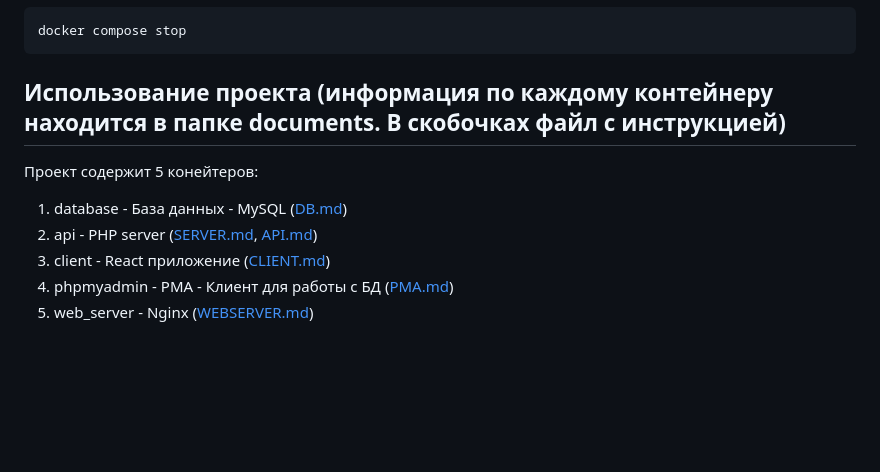
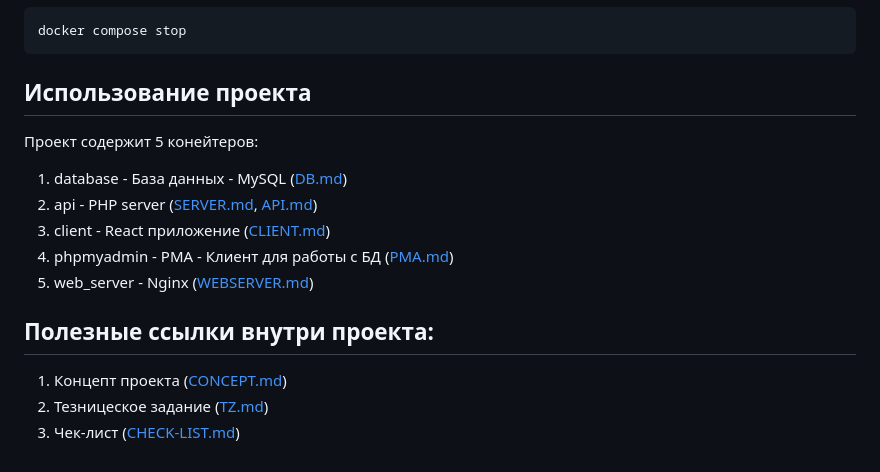
Before and after one commit to hahah-eto-ya-maga/counteroffensive, a Markdown page: README.md, the part around the change. Rendered like a GitHub page; blank space fills up the shorter version.

````diff
--- a/README.md
+++ b/README.md
@@ -27,10 +27,15 @@ docker compose restart
 docker compose stop
 ```
 
-## Использование проекта (информация по каждому контейнеру находится в папке documents. В скобочках файл с инструкцией)
+## Использование проекта
 Проект содержит 5 конейтеров:
 1. database - База данных - MySQL ([DB.md](./documents/DB.md))
 2. api - PHP server ([SERVER.md](./documents/SERVER.md), [API.md](./server/API.md))
 3. client - React приложение ([CLIENT.md](./documents/CLIENT.md))
 4. phpmyadmin - PMA - Клиент для работы с БД ([PMA.md](./documents/PMA.md))
 5. web_server - Nginx ([WEBSERVER.md](./documents/WEBSERVER.md))
+
+## Полезные ссылки внутри проекта:
+1. Концепт проекта ([CONCEPT.md](./documents/CONCEPT.md))
+2. Тезницеское задание ([TZ.md](./documents/TZ.md))
+3. Чек-лист ([CHECK-LIST.md](./documents/CHECK-LIST.md))
````
Also changed, not shown: documents/SERVER.md (+18 -0 lines), documents/images/cmd-logs-example.jpg (added), 1 other file.
